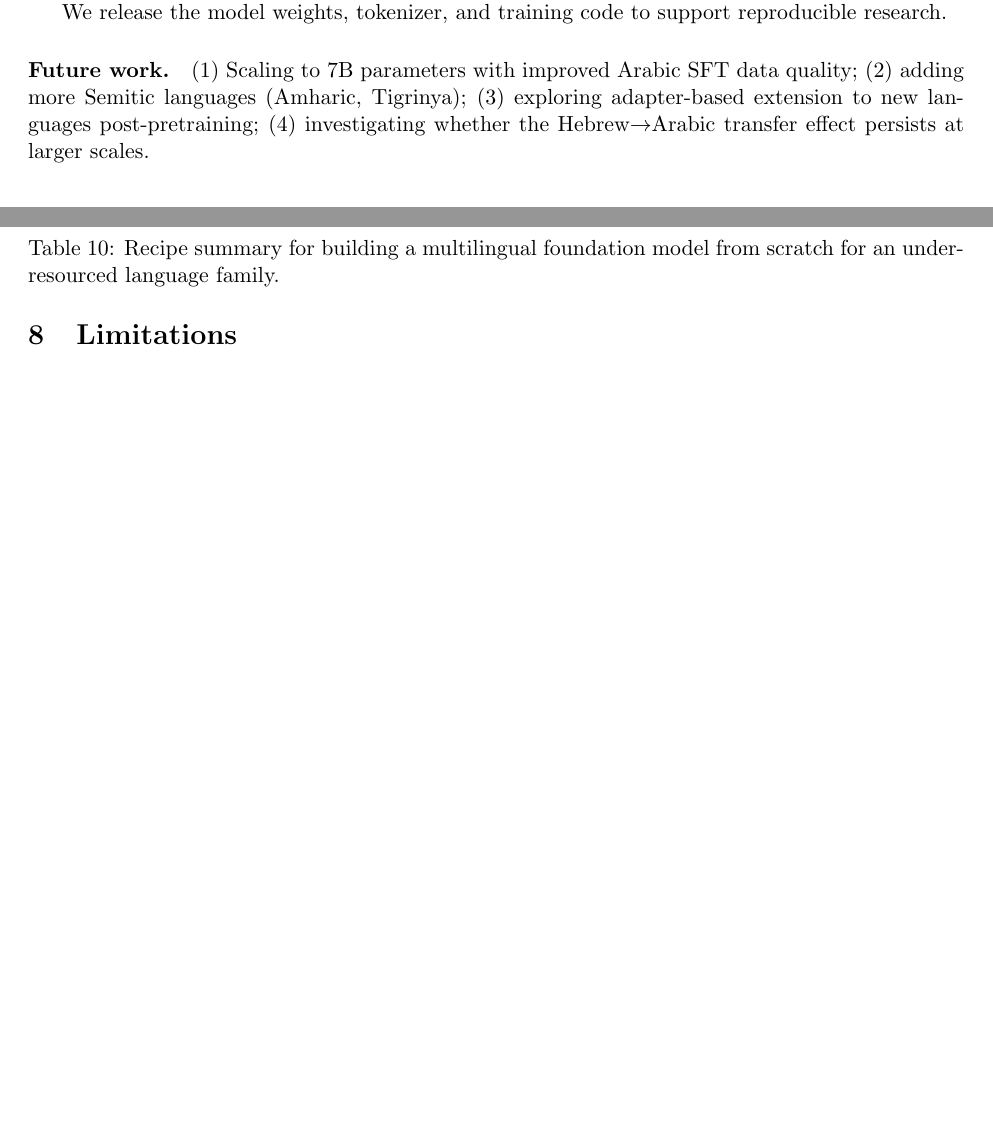
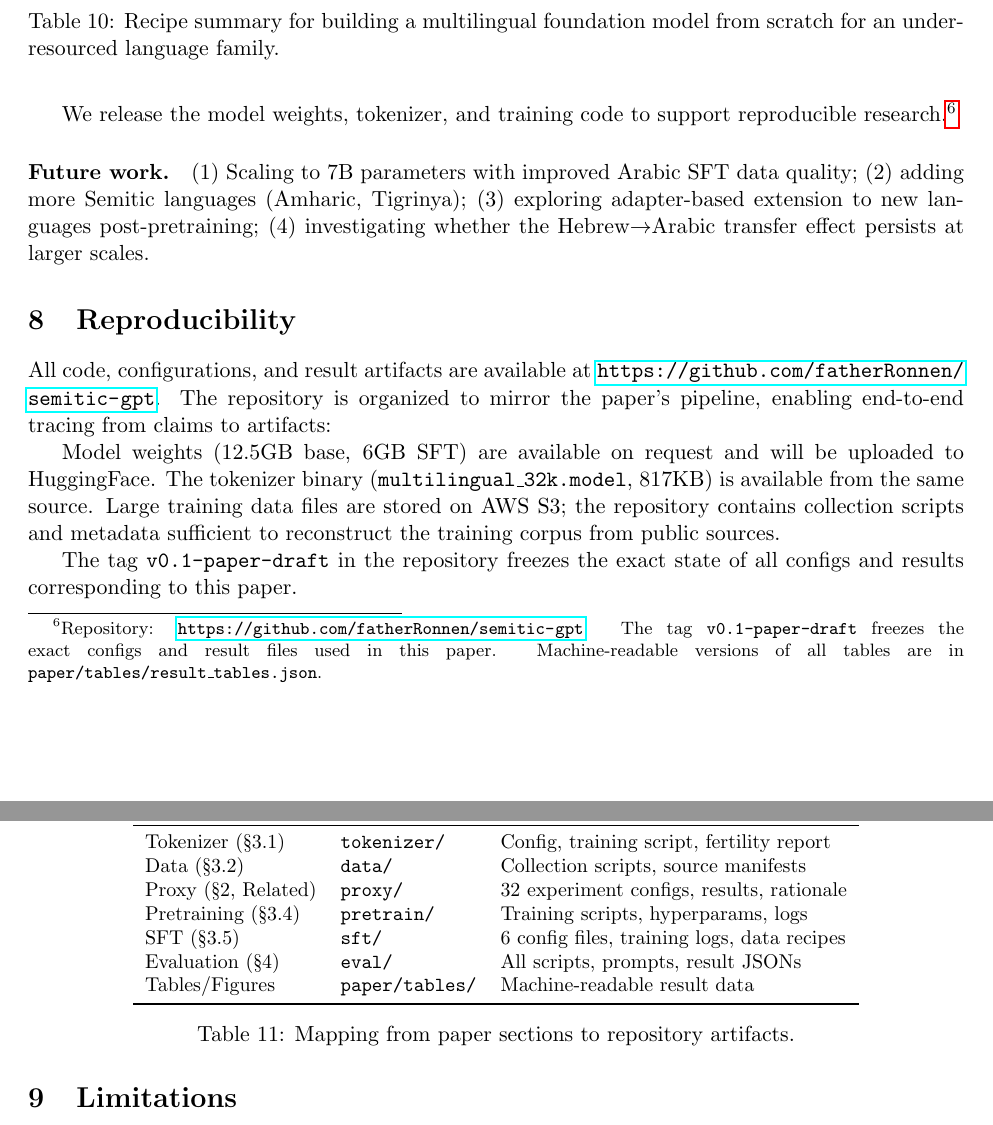
Before and after one commit to fatherRonnen/semitic-gpt, a LaTeX paper (paper/tex/main.tex): two parts of pages 14 and 15 of 16 before the commit and two parts of pages 15 and 16 of 17 after it, joined at a grey line, cut so that both start at the same text, the shorter picture padded with empty space. Compiled offline with pdfLaTeX.

Commit message:
Add repository references throughout paper
- Abstract footnote: link to GitHub repo
- Tokenizer (§3.1): reference tokenizer/ for config and fertility report
- Data (§3.2): reference data/ for collection scripts and manifests
- Proxy experiments (§2): reference proxy/ for configs and results
- Pretraining (§3.4): reference pretrain/ for scripts and logs
- SFT (§3.5): reference sft/ for all 6 config files
- Evaluation (§4): reference eval/ for scripts, prompts, results
- New Reproducibility section (§9): full table mapping paper sections
  to repo paths, plus tag v0.1-paper-draft reference
- Conclusion: footnote with repo URL and result_tables.json path

Every claim in the paper now points to a verifiable artifact.

```diff
--- a/paper/tex/main.tex
+++ b/paper/tex/main.tex
@@ -691,9 +693,38 @@ We have presented SemiticGPT, a 3B parameter multilingual model covering Hebrew,
 
 Beyond the model itself, we offer a reproducible recipe (Section~\ref{sec:guide}) for building multilingual foundation models for any under-resourced language family. The key principles---linguistically-motivated language grouping, balanced custom tokenizers, anchor language overrepresentation, proxy-validated training recipes, and comprehensive negative-result reporting---are directly applicable to other language family clusters (e.g., Turkic, Bantu, Dravidian).
 
-We release the model weights, tokenizer, and training code to support reproducible research.
+We release the model weights, tokenizer, and training code to support reproducible research.\footnote{Repository: \url{https://github.com/fatherRonnen/semitic-gpt}. The tag \texttt{v0.1-paper-draft} freezes the exact configs and result files used in this paper. Machine-readable versions of all tables are in \texttt{paper/tables/result\_tables.json}.}
 
 \paragraph{Future work.} (1) Scaling to 7B parameters with improved Arabic SFT data quality; (2) adding more Semitic languages (Amharic, Tigrinya); (3) exploring adapter-based extension to new languages post-pretraining; (4) investigating whether the Hebrew$\rightarrow$Arabic transfer effect persists at larger scales.
+
+% ============================================================
+\section{Reproducibility}
+
+All code, configurations, and result artifacts are available at \url{https://github.com/fatherRonnen/semitic-gpt}. The repository is organized to mirror the paper's pipeline, enabling end-to-end tracing from claims to artifacts:
+
+\begin{table}[h]
+\centering
+\small
+\begin{tabular}{lll}
+\toprule
+\textbf{Paper Section} & \textbf{Repo Path} & \textbf{Contents} \\
+\midrule
+Tokenizer (\S3.1) & \texttt{tokenizer/} & Config, training script, fertility report \\
+Data (\S3.2) & \texttt{data/} & Collection scripts, source manifests \\
+Proxy (\S2, Related) & \texttt{proxy/} & 32 experiment configs, results, rationale \\
+Pretraining (\S3.4) & \texttt{pretrain/} & Training scripts, hyperparams, logs \\
+SFT (\S3.5) & \texttt{sft/} & 6 config files, training logs, data recipes \\
+Evaluation (\S4) & \texttt{eval/} & All scripts, prompts, result JSONs \\
+Tables/Figures & \texttt{paper/tables/} & Machine-readable result data \\
+\bottomrule
+\end{tabular}
+\caption{Mapping from paper sections to repository artifacts.}
+\label{tab:reproducibility}
+\end{table}
+
+Model weights (12.5GB base, 6GB SFT) are available on request and will be uploaded to HuggingFace. The tokenizer binary (\texttt{multilingual\_32k.model}, 817KB) is available from the same source. Large training data files are stored on AWS S3; the repository contains collection scripts and metadata sufficient to reconstruct the training corpus from public sources.
+
+The tag \texttt{v0.1-paper-draft} in the repository freezes the exact state of all configs and results corresponding to this paper.
 
 % ============================================================
 \section{Limitations}
```
Also changed, not shown: paper/tex/main.pdf, paper/tex/main.tex (14 more changed lines).
